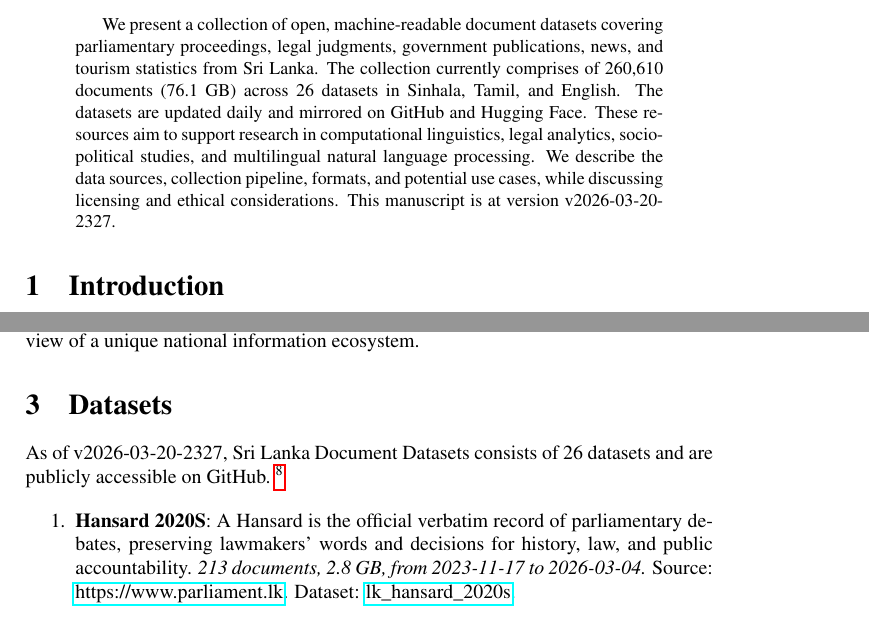
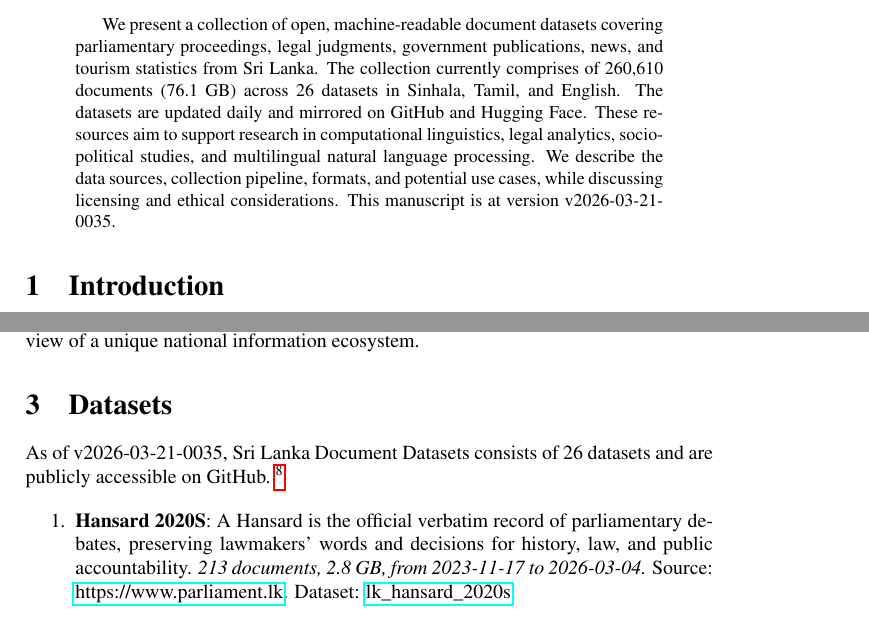
Before and after one commit to nuuuwan/lk_datasets, a LaTeX paper (latex/lk_datasets.tex): two parts of pages 1 and 2 of 7, joined at a grey line, cut so that both start at the same text. Compiled offline with pdfLaTeX; a LaTeX package or settings file that is missing is left out.

Commit message:
🤖 [build.yml] 2026-03-20-1905

```diff
--- a/latex/lk_datasets.tex
+++ b/latex/lk_datasets.tex
@@ -16,7 +16,7 @@
 \normalsize%
 \maketitle%
 \begin{abstract}%
-We present a collection of open, machine-readable document datasets covering parliamentary proceedings, legal judgments, government publications, news, and tourism statistics from Sri Lanka. The collection currently comprises of  260,610  documents (76.1 GB) across 26  datasets in Sinhala, Tamil, and English. The datasets are updated daily and mirrored on GitHub and Hugging Face. These resources aim to support research in computational linguistics, legal analytics, socio-political studies, and multilingual natural language processing. We describe the data sources, collection pipeline, formats, and potential use cases, while discussing licensing and ethical considerations. This manuscript is at version v2026-03-20-2327.%
+We present a collection of open, machine-readable document datasets covering parliamentary proceedings, legal judgments, government publications, news, and tourism statistics from Sri Lanka. The collection currently comprises of  260,610  documents (76.1 GB) across 26  datasets in Sinhala, Tamil, and English. The datasets are updated daily and mirrored on GitHub and Hugging Face. These resources aim to support research in computational linguistics, legal analytics, socio-political studies, and multilingual natural language processing. We describe the data sources, collection pipeline, formats, and potential use cases, while discussing licensing and ethical considerations. This manuscript is at version v2026-03-21-0035.%
 
 %
 \end{abstract}%
@@ -86,7 +86,7 @@ The Sri Lanka Document Datasets aim to fill this gap by aggregating diverse sour
 %
 \section{Datasets}%
 \label{sec:Datasets}%
-As of v2026-03-20-2327, Sri Lanka Document Datasets
+As of v2026-03-21-0035, Sri Lanka Document Datasets
   consists of 26 datasets
  and are publicly accessible on GitHub.%
 ~%
```
Also changed, not shown: README.md, latex/lk_datasets.pdf.
